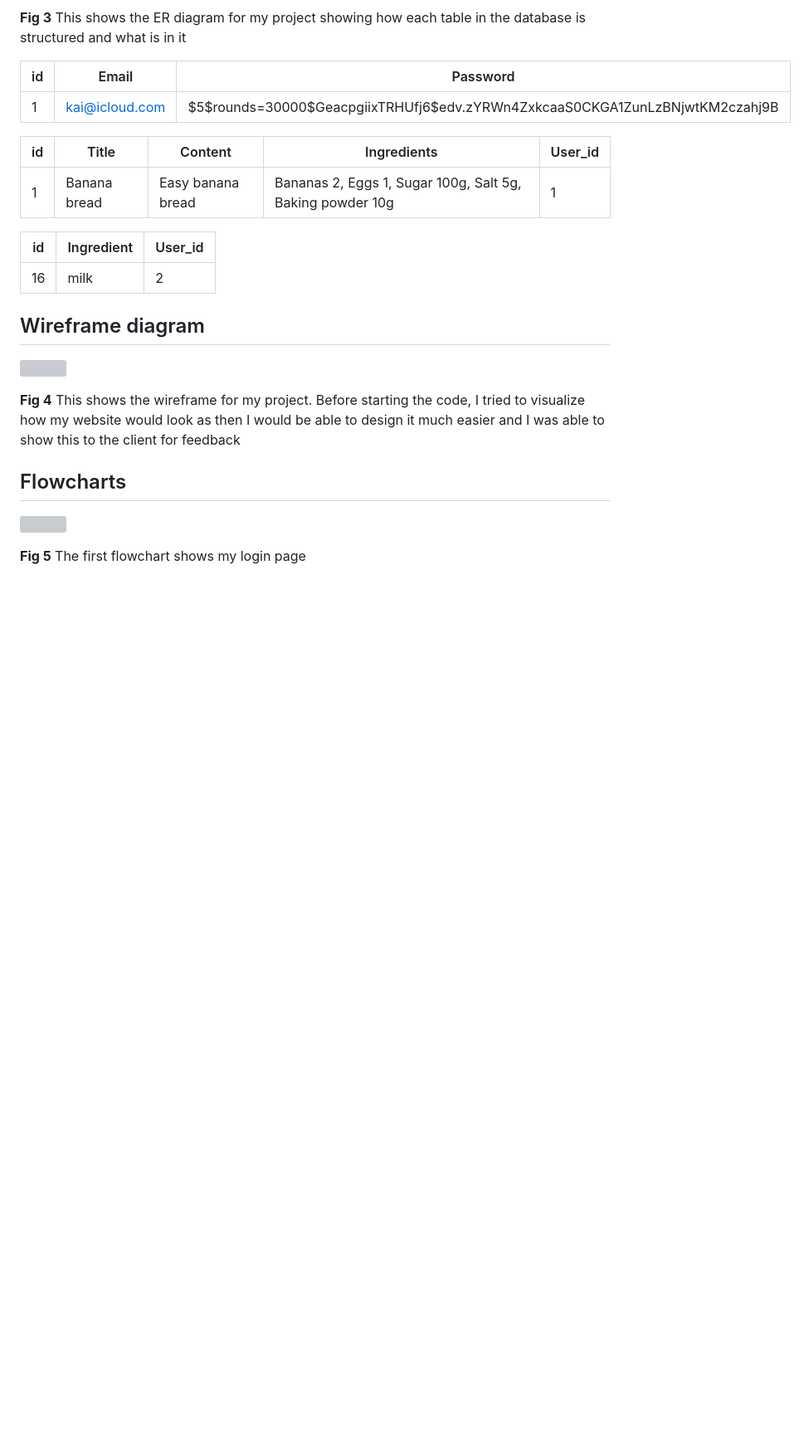
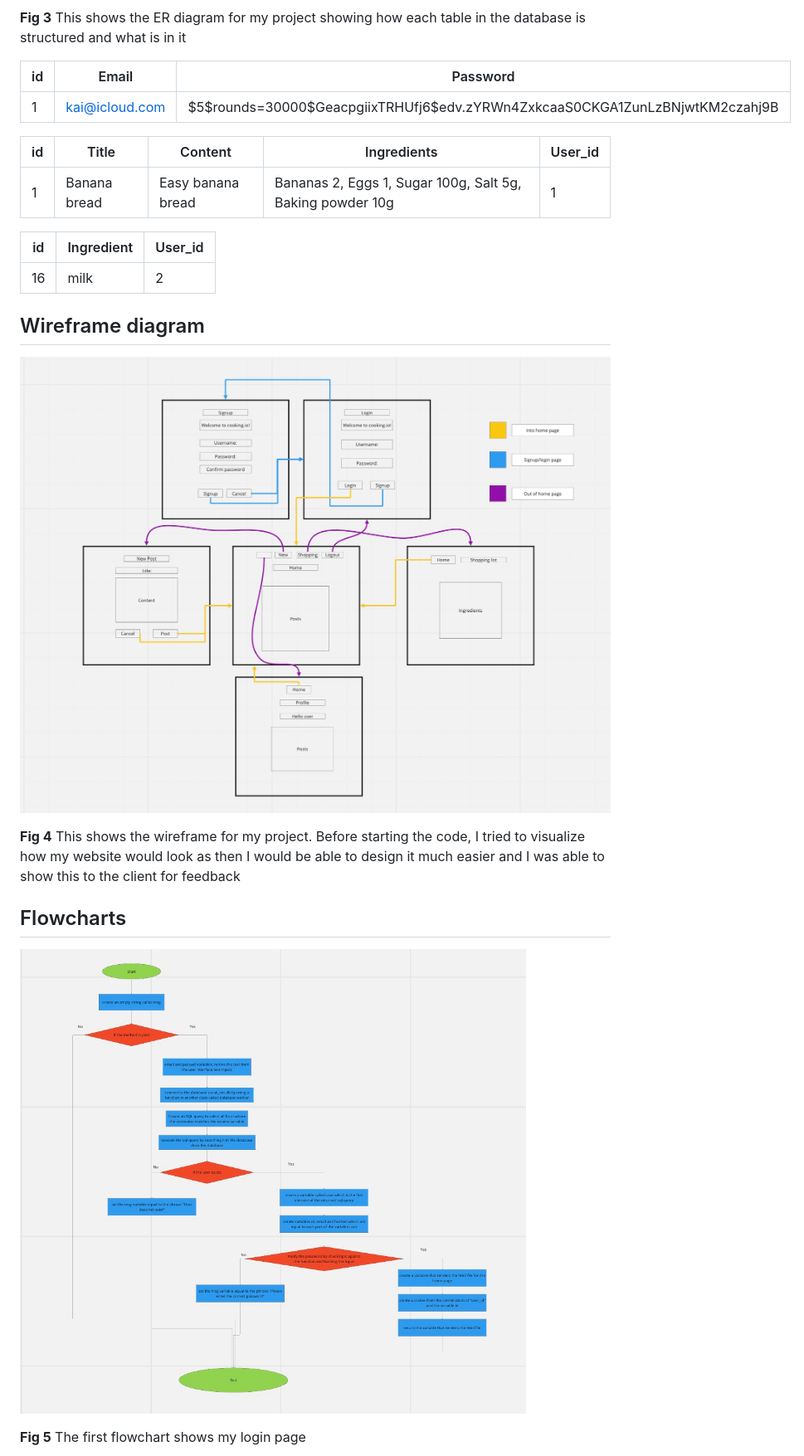
Before and after one commit to KaiFig/Unit_4, a Markdown page: Project/read_me.md, the part around the change printed below. Shown: that part at 83% size. GitHub-like rendering; blank space fills up the shorter version; grey boxes are pictures that could not be loaded.

```diff
--- a/Project/read_me.md
+++ b/Project/read_me.md
@@ -62,12 +62,12 @@ I will design and make a web based social media site for a client who is a high
 |16 | milk | 2|
 
 ## Wireframe diagram
-![](https://github.com/KaiFig/Unit_4/blob/main/Project/Project_4_wireframe.jpg)
+![](https://github.com/KaiFig/Unit_4/blob/main/Project/Pictures/Project_4_wireframe.jpg)
 
 **Fig  4** This shows the wireframe for my project. Before starting the code, I tried to visualize how my website would look as then I would be able to design it much easier and I was able to show this to the client for feedback
 
 ## Flowcharts
-![](https://github.com/KaiFig/Unit_4/blob/main/Project/Project_4_flowchart_1.jpg)
+![](https://github.com/KaiFig/Unit_4/blob/main/Project/Pictures/Project_4_flowchart_1.jpg)
 
 **Fig 5** The first flowchart shows my login page
 
```
Also changed, not shown: other parts of Project/read_me.md (+8 -8 lines).
